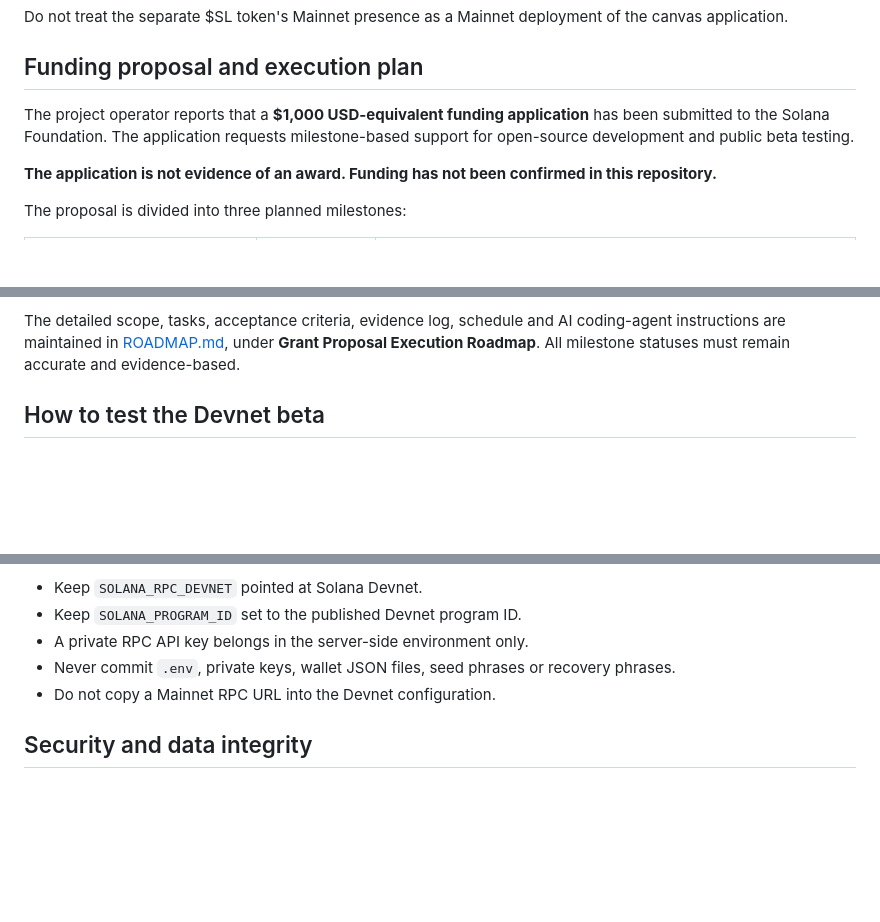
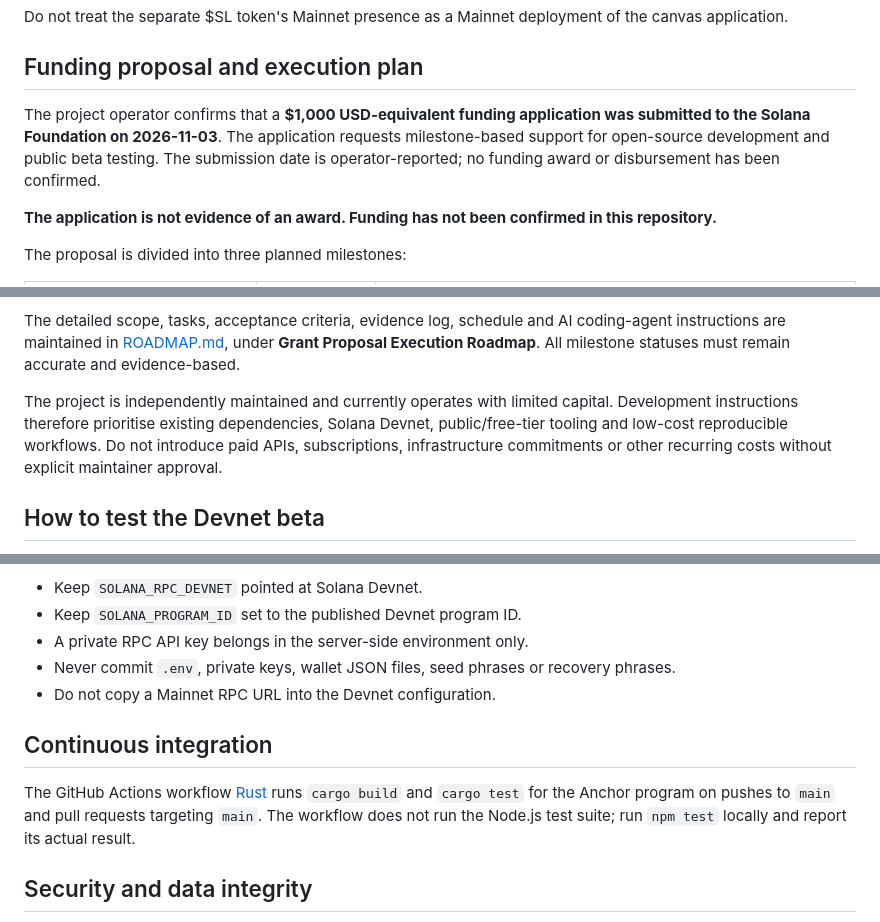
Before and after one commit to Alitiora-Initiative/Space-Ledger, a Markdown page: README.md, 3 parts joined by grey strips. Drawn GitHub-style; blank space fills up the shorter version.

Commit message:
docs: record submitted grant status and project workflow

```diff
--- a/README.md
+++ b/README.md
@@ -47,7 +47,7 @@ Do not treat the separate $SL token's Mainnet presence as a Mainnet deployment o
 
 ## Funding proposal and execution plan
 
-The project operator reports that a **$1,000 USD-equivalent funding application** has been submitted to the Solana Foundation. The application requests milestone-based support for open-source development and public beta testing.
+The project operator confirms that a **$1,000 USD-equivalent funding application was submitted to the Solana Foundation on 2026-11-03**. The application requests milestone-based support for open-source development and public beta testing. The submission date is operator-reported; no funding award or disbursement has been confirmed.
 
 **The application is not evidence of an award. Funding has not been confirmed in this repository.**
 
@@ -62,6 +62,8 @@ The proposal is divided into three planned milestones:
 The proposed delivery window is eight weeks after an agreed project start. These amounts and adoption numbers are **proposal targets**, not funds received or results already achieved.
 
 The detailed scope, tasks, acceptance criteria, evidence log, schedule and AI coding-agent instructions are maintained in [ROADMAP.md](ROADMAP.md), under **Grant Proposal Execution Roadmap**. All milestone statuses must remain accurate and evidence-based.
+
+The project is independently maintained and currently operates with limited capital. Development instructions therefore prioritise existing dependencies, Solana Devnet, public/free-tier tooling and low-cost reproducible workflows. Do not introduce paid APIs, subscriptions, infrastructure commitments or other recurring costs without explicit maintainer approval.
 
 ## How to test the Devnet beta
 
@@ -131,6 +133,10 @@ Configuration notes:
 - Never commit `.env`, private keys, wallet JSON files, seed phrases or recovery phrases.
 - Do not copy a Mainnet RPC URL into the Devnet configuration.
 
+## Continuous integration
+
+The GitHub Actions workflow [Rust](.github/workflows/rust.yml) runs `cargo build` and `cargo test` for the Anchor program on pushes to `main` and pull requests targeting `main`. The workflow does not run the Node.js test suite; run `npm test` locally and report its actual result.
+
 ## Security and data integrity
 
 - The current canvas program is a Devnet prototype, not an audited production financial system.
```
